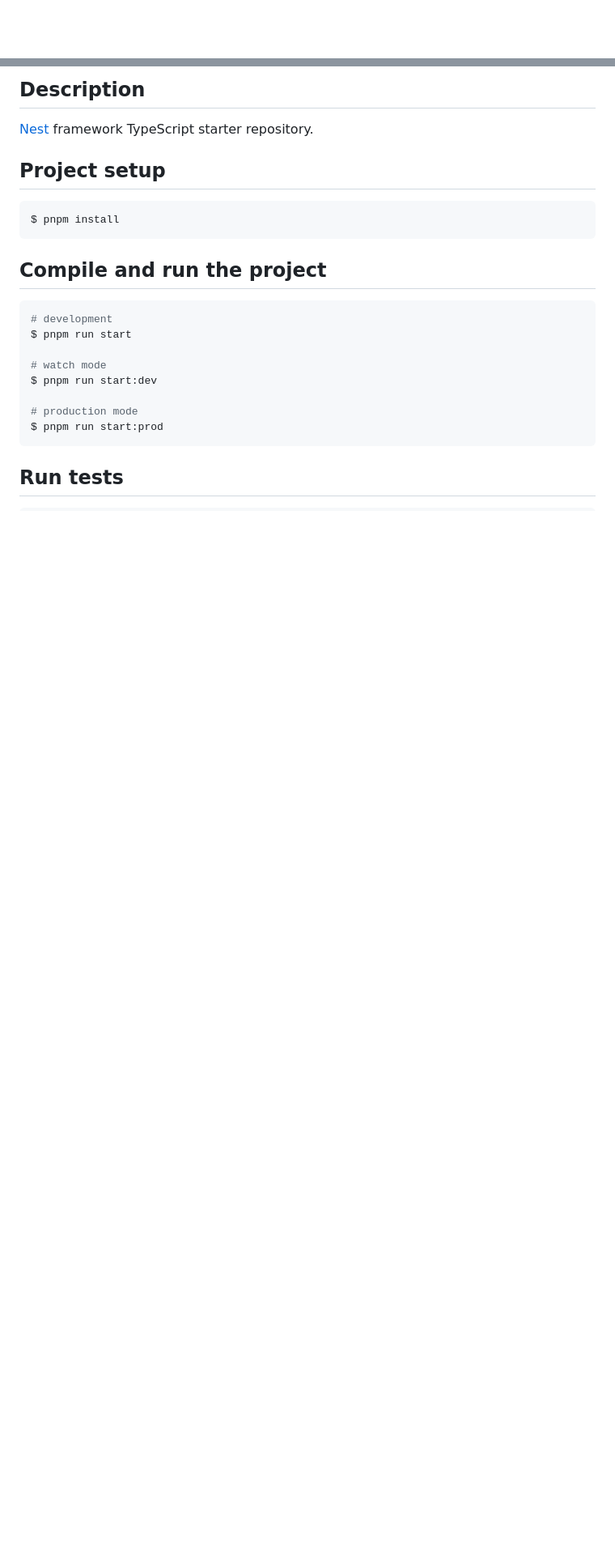
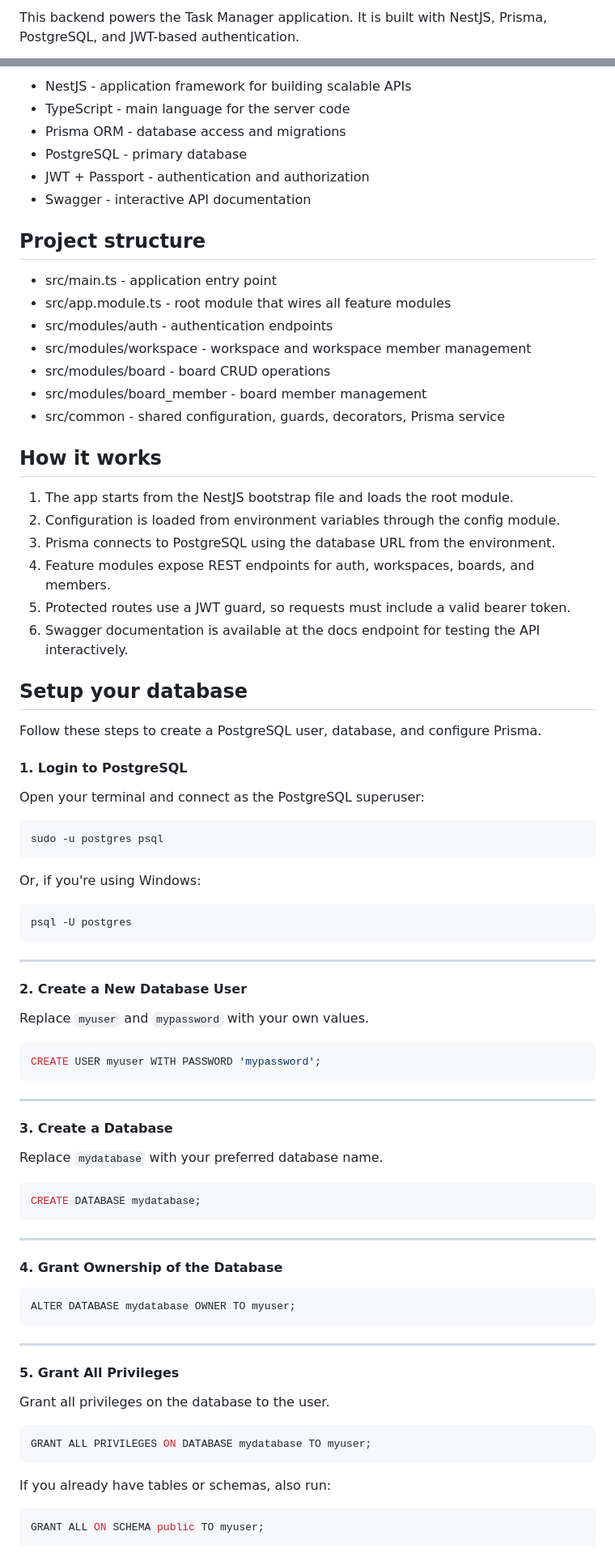
Before and after one commit to parsamoloody/taks_manager, a Markdown page: apps/backend/README.md, 2 parts joined by grey strips. Shown at 81% size. Drawn GitHub-style; blank space fills up the shorter version.

````diff
--- a/apps/backend/README.md
+++ b/apps/backend/README.md
@@ -4,4 +2,3 @@
 
-[circleci-image]: https://img.shields.io/circleci/build/github/nestjs/nest/master?token=abc123def456
-[circleci-url]: https://circleci.com/gh/nestjs/nest
+This backend powers the Task Manager application. It is built with NestJS, Prisma, PostgreSQL, and JWT-based authentication.
 
@@ -23,25 +6,88 @@
 
-## Description
+- NestJS - application framework for building scalable APIs
+- TypeScript - main language for the server code
+- Prisma ORM - database access and migrations
+- PostgreSQL - primary database
+- JWT + Passport - authentication and authorization
+- Swagger - interactive API documentation
 
-[Nest](https://github.com/nestjs/nest) framework TypeScript starter repository.
+## Project structure
 
-## Project setup
+- src/main.ts - application entry point
+- src/app.module.ts - root module that wires all feature modules
+- src/modules/auth - authentication endpoints
+- src/modules/workspace - workspace and workspace member management
+- src/modules/board - board CRUD operations
+- src/modules/board_member - board member management
+- src/common - shared configuration, guards, decorators, Prisma service
+
+## How it works
+
+1. The app starts from the NestJS bootstrap file and loads the root module.
+2. Configuration is loaded from environment variables through the config module.
+3. Prisma connects to PostgreSQL using the database URL from the environment.
+4. Feature modules expose REST endpoints for auth, workspaces, boards, and members.
+5. Protected routes use a JWT guard, so requests must include a valid bearer token.
+6. Swagger documentation is available at the docs endpoint for testing the API interactively.
+
+## Setup your database
+Follow these steps to create a PostgreSQL user, database, and configure Prisma.
+
+#### 1. Login to PostgreSQL
+
+Open your terminal and connect as the PostgreSQL superuser:
 
 ```bash
-$ pnpm install
+sudo -u postgres psql
 ```
 
-## Compile and run the project
+Or, if you're using Windows:
 
 ```bash
-# development
-$ pnpm run start
-
-# watch mode
-$ pnpm run start:dev
-
-# production mode
-$ pnpm run start:prod
+psql -U postgres
 ```
 
-## Run tests
+---
+
+#### 2. Create a New Database User
+
+Replace `myuser` and `mypassword` with your own values.
+
+```sql
+CREATE USER myuser WITH PASSWORD 'mypassword';
+```
+
+---
+
+#### 3. Create a Database
+
+Replace `mydatabase` with your preferred database name.
+
+```sql
+CREATE DATABASE mydatabase;
+```
+
+---
+
+#### 4. Grant Ownership of the Database
+
+```sql
+ALTER DATABASE mydatabase OWNER TO myuser;
+```
+
+---
+
+#### 5. Grant All Privileges
+
+Grant all privileges on the database to the user.
+
+```sql
+GRANT ALL PRIVILEGES ON DATABASE mydatabase TO myuser;
+```
+
+If you already have tables or schemas, also run:
+
+```sql
+GRANT ALL ON SCHEMA public TO myuser;
+```
+
````
Also changed, not shown: other parts of apps/backend/README.md (+103 -52 lines).
